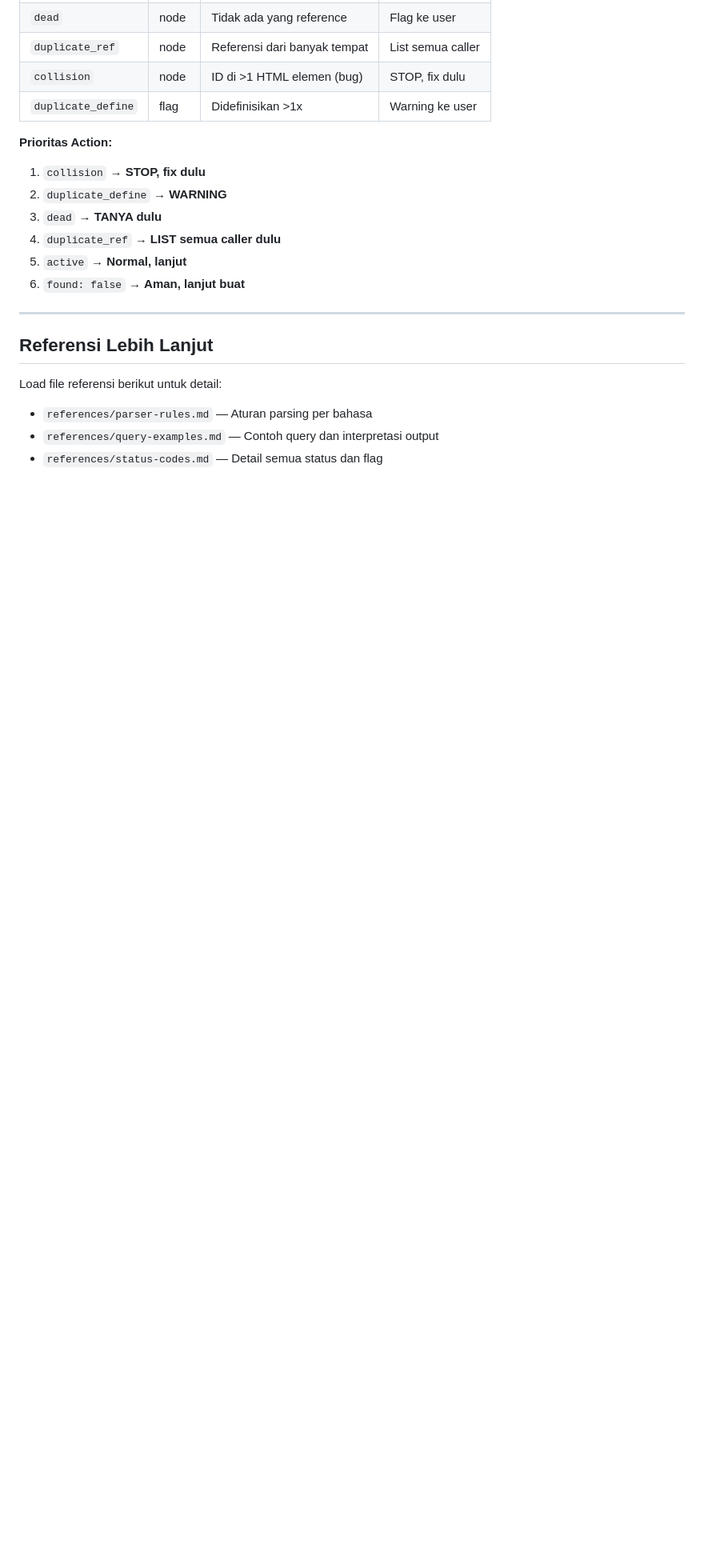
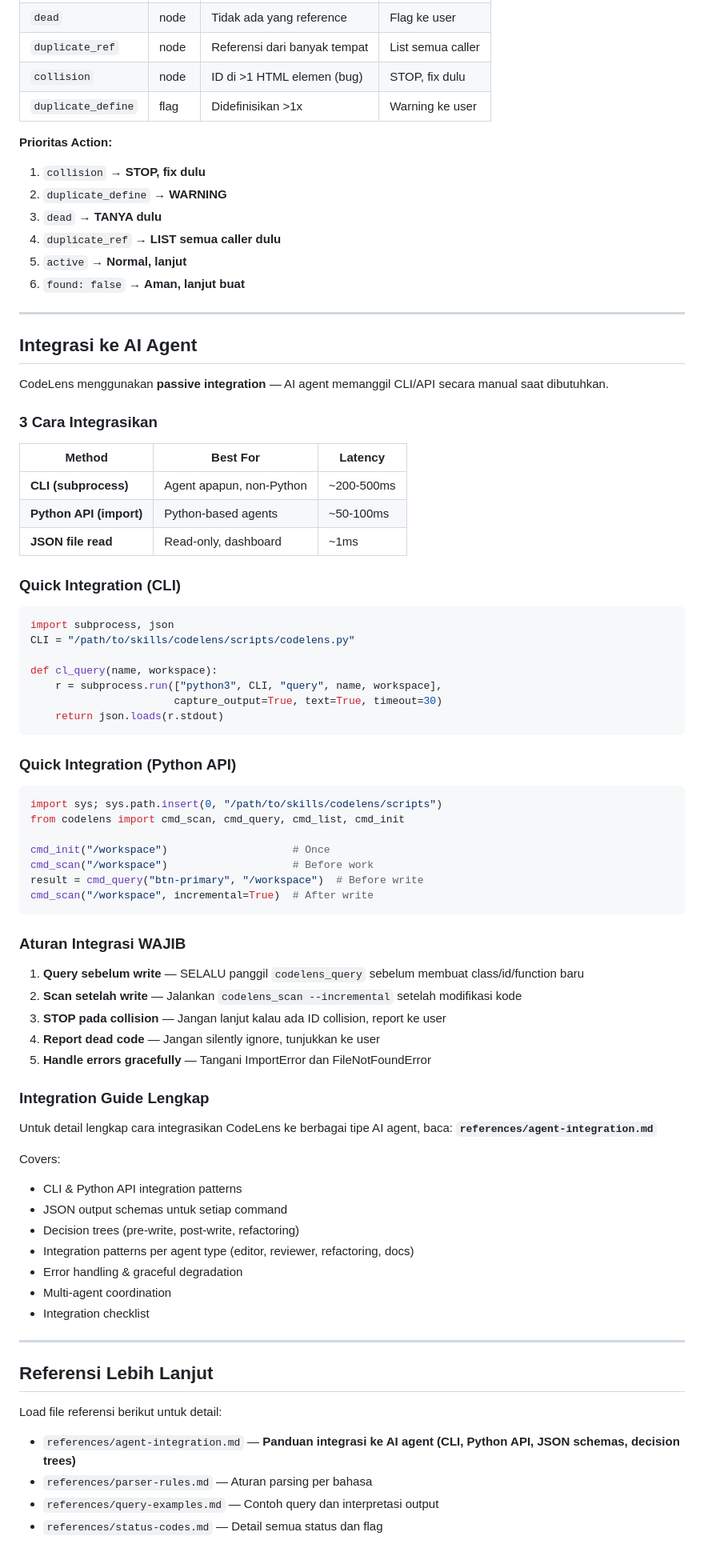
Before and after one commit to Wolfvin/CodeLens, a Markdown page: skills/codelens/SKILL.md, the part around the change. Shown at 80% size. GitHub-like rendering; blank space fills up the shorter version.

Commit message:
f4d7bcdc-dc89-4d2f-b863-ee32ab56a80a

````diff
--- a/skills/codelens/SKILL.md
+++ b/skills/codelens/SKILL.md
@@ -185,10 +185,71 @@ User minta buat fitur baru yang ada id/class/function
 
 ---
 
+## Integrasi ke AI Agent
+
+CodeLens menggunakan **passive integration** — AI agent memanggil CLI/API secara manual saat dibutuhkan.
+
+### 3 Cara Integrasikan
+
+| Method | Best For | Latency |
+|--------|----------|---------|
+| **CLI (subprocess)** | Agent apapun, non-Python | ~200-500ms |
+| **Python API (import)** | Python-based agents | ~50-100ms |
+| **JSON file read** | Read-only, dashboard | ~1ms |
+
+### Quick Integration (CLI)
+
+```python
+import subprocess, json
+CLI = "/path/to/skills/codelens/scripts/codelens.py"
+
+def cl_query(name, workspace):
+    r = subprocess.run(["python3", CLI, "query", name, workspace],
+                       capture_output=True, text=True, timeout=30)
+    return json.loads(r.stdout)
+```
+
+### Quick Integration (Python API)
+
+```python
+import sys; sys.path.insert(0, "/path/to/skills/codelens/scripts")
+from codelens import cmd_scan, cmd_query, cmd_list, cmd_init
+
+cmd_init("/workspace")                    # Once
+cmd_scan("/workspace")                    # Before work
+result = cmd_query("btn-primary", "/workspace")  # Before write
+cmd_scan("/workspace", incremental=True)  # After write
+```
+
+### Aturan Integrasi WAJIB
+
+1. **Query sebelum write** — SELALU panggil `codelens_query` sebelum membuat class/id/function baru
+2. **Scan setelah write** — Jalankan `codelens_scan --incremental` setelah modifikasi kode
+3. **STOP pada collision** — Jangan lanjut kalau ada ID collision, report ke user
+4. **Report dead code** — Jangan silently ignore, tunjukkan ke user
+5. **Handle errors gracefully** — Tangani ImportError dan FileNotFoundError
+
+### Integration Guide Lengkap
+
+Untuk detail lengkap cara integrasikan CodeLens ke berbagai tipe AI agent,
+baca: **`references/agent-integration.md`**
+
+Covers:
+- CLI & Python API integration patterns
+- JSON output schemas untuk setiap command
+- Decision trees (pre-write, post-write, refactoring)
+- Integration patterns per agent type (editor, reviewer, refactoring, docs)
+- Error handling & graceful degradation
+- Multi-agent coordination
+- Integration checklist
+
+---
+
 ## Referensi Lebih Lanjut
 
 Load file referensi berikut untuk detail:
 
+- `references/agent-integration.md` — **Panduan integrasi ke AI agent (CLI, Python API, JSON schemas, decision trees)**
 - `references/parser-rules.md` — Aturan parsing per bahasa
 - `references/query-examples.md` — Contoh query dan interpretasi output
 - `references/status-codes.md` — Detail semua status dan flag
````
Also changed, not shown: worklog.md (+24 -0 lines), 1 other file.
